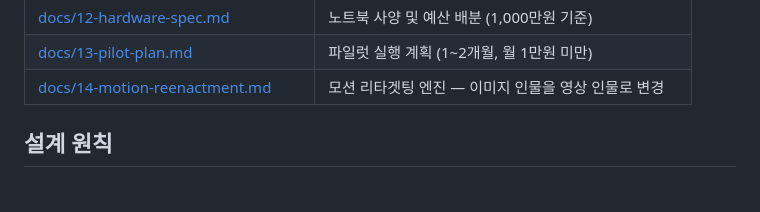
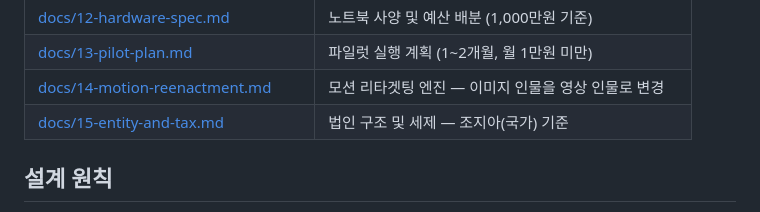
Before and after one commit to Benji5526/ai-persona-sns-automation, a Markdown page: README.md, the part around the change. GitHub-like rendering.

```diff
--- a/README.md
+++ b/README.md
@@ -82,6 +82,7 @@ flowchart TB
 | [docs/12-hardware-spec.md](docs/12-hardware-spec.md) | 노트북 사양 및 예산 배분 (1,000만원 기준) |
 | [docs/13-pilot-plan.md](docs/13-pilot-plan.md) | 파일럿 실행 계획 (1~2개월, 월 1만원 미만) |
 | [docs/14-motion-reenactment.md](docs/14-motion-reenactment.md) | 모션 리타겟팅 엔진 — 이미지 인물을 영상 인물로 변경 |
+| [docs/15-entity-and-tax.md](docs/15-entity-and-tax.md) | 법인 구조 및 세제 — 조지아(국가) 기준 |
 
 ## 설계 원칙
 
```
Also changed, not shown: docs/07-compliance.md (+53 -19 lines), docs/15-entity-and-tax.md (added, +55 -0 lines).
